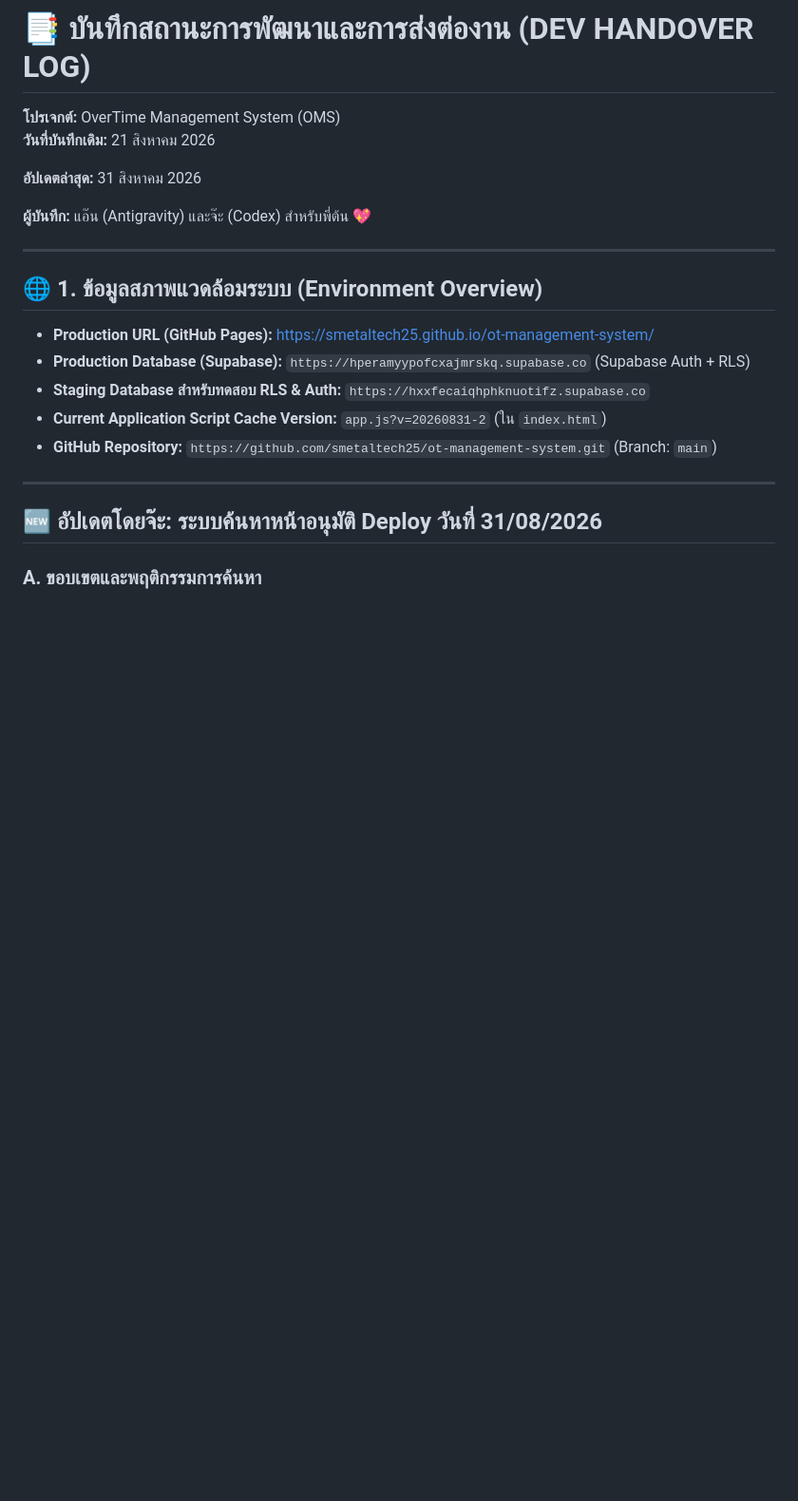
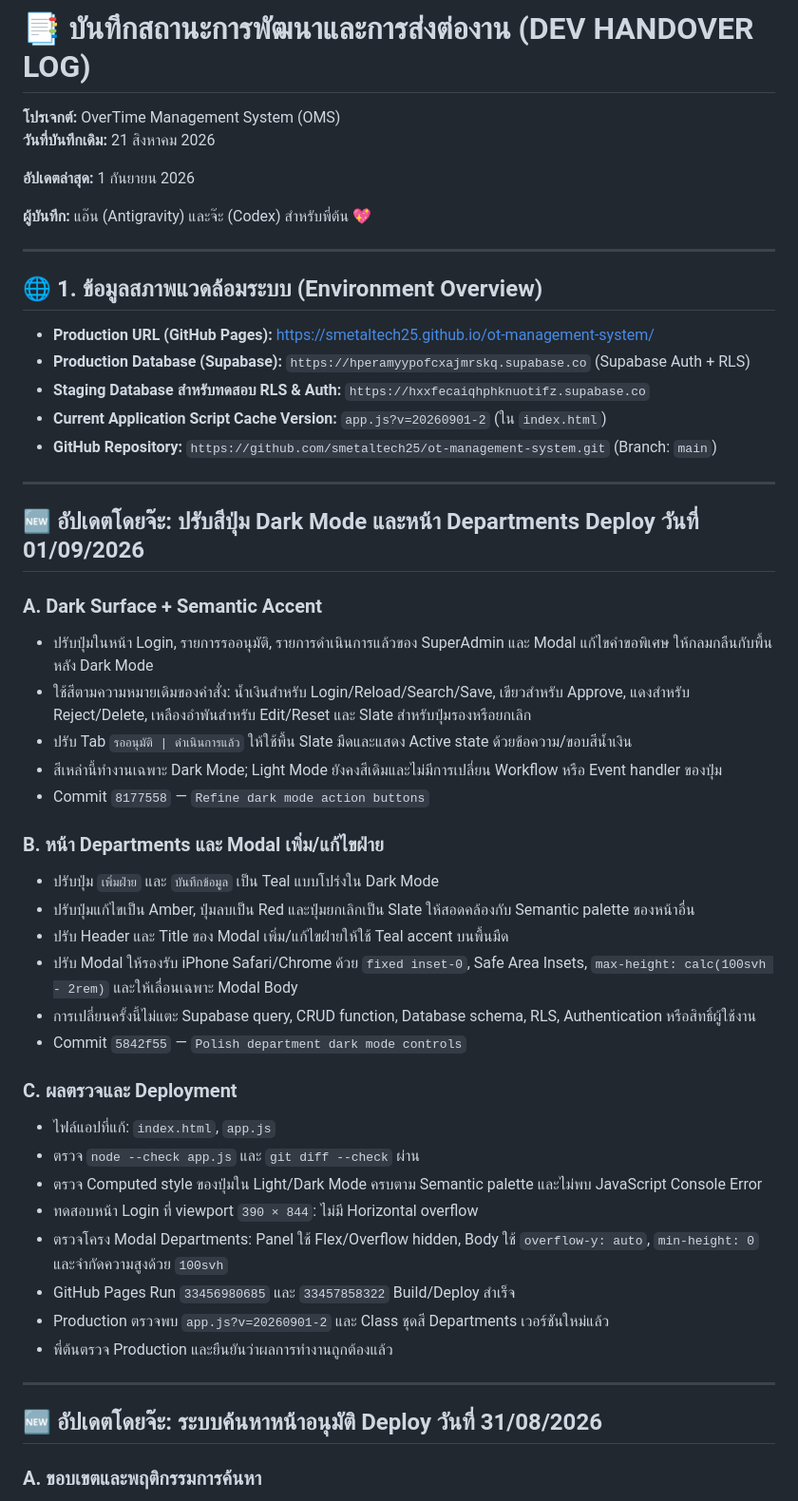
Before and after one commit to smetaltech25/ot-management-system, a Markdown page: DEV_HANDOVER.md, the part around the change. Shown at 95% size. GitHub-like rendering; blank space fills up the shorter version.

Commit message:
Document dark mode UI updates

```diff
--- a/DEV_HANDOVER.md
+++ b/DEV_HANDOVER.md
@@ -2,7 +2,7 @@
 **โปรเจกต์:** OverTime Management System (OMS)
 **วันที่บันทึกเดิม:** 21 สิงหาคม 2026
 
-**อัปเดตล่าสุด:** 31 สิงหาคม 2026
+**อัปเดตล่าสุด:** 1 กันยายน 2026
 
 **ผู้บันทึก:** แอ๊น (Antigravity) และจ๊ะ (Codex) สำหรับพี่ต้น 💖
 
@@ -13,8 +13,40 @@
 * **Production URL (GitHub Pages):** [https://smetaltech25.github.io/ot-management-system/](https://smetaltech25.github.io/ot-management-system/)
 * **Production Database (Supabase):** `https://hperamyypofcxajmrskq.supabase.co` (Supabase Auth + RLS)
 * **Staging Database สำหรับทดสอบ RLS & Auth:** `https://hxxfecaiqhphknuotifz.supabase.co`
-* **Current Application Script Cache Version:** `app.js?v=20260831-2` (ใน `index.html`)
+* **Current Application Script Cache Version:** `app.js?v=20260901-2` (ใน `index.html`)
 * **GitHub Repository:** `https://github.com/smetaltech25/ot-management-system.git` (Branch: `main`)
+
+---
+
+## 🆕 อัปเดตโดยจ๊ะ: ปรับสีปุ่ม Dark Mode และหน้า Departments Deploy วันที่ 01/09/2026
+
+### A. Dark Surface + Semantic Accent
+
+* ปรับปุ่มในหน้า Login, รายการรออนุมัติ, รายการดำเนินการแล้วของ SuperAdmin และ Modal แก้ไขคำขอพิเศษ ให้กลมกลืนกับพื้นหลัง Dark Mode
+* ใช้สีตามความหมายเดิมของคำสั่ง: น้ำเงินสำหรับ Login/Reload/Search/Save, เขียวสำหรับ Approve, แดงสำหรับ Reject/Delete, เหลืองอำพันสำหรับ Edit/Reset และ Slate สำหรับปุ่มรองหรือยกเลิก
+* ปรับ Tab `รออนุมัติ | ดำเนินการแล้ว` ให้ใช้พื้น Slate มืดและแสดง Active state ด้วยข้อความ/ขอบสีน้ำเงิน
+* สีเหล่านี้ทำงานเฉพาะ Dark Mode; Light Mode ยังคงสีเดิมและไม่มีการเปลี่ยน Workflow หรือ Event handler ของปุ่ม
+* Commit `8177558` — `Refine dark mode action buttons`
+
+### B. หน้า Departments และ Modal เพิ่ม/แก้ไขฝ่าย
+
+* ปรับปุ่ม `เพิ่มฝ่าย` และ `บันทึกข้อมูล` เป็น Teal แบบโปร่งใน Dark Mode
+* ปรับปุ่มแก้ไขเป็น Amber, ปุ่มลบเป็น Red และปุ่มยกเลิกเป็น Slate ให้สอดคล้องกับ Semantic palette ของหน้าอื่น
+* ปรับ Header และ Title ของ Modal เพิ่ม/แก้ไขฝ่ายให้ใช้ Teal accent บนพื้นมืด
+* ปรับ Modal ให้รองรับ iPhone Safari/Chrome ด้วย `fixed inset-0`, Safe Area Insets, `max-height: calc(100svh - 2rem)` และให้เลื่อนเฉพาะ Modal Body
+* การเปลี่ยนครั้งนี้ไม่แตะ Supabase query, CRUD function, Database schema, RLS, Authentication หรือสิทธิ์ผู้ใช้งาน
+* Commit `5842f55` — `Polish department dark mode controls`
+
+### C. ผลตรวจและ Deployment
+
+* ไฟล์แอปที่แก้: `index.html`, `app.js`
+* ตรวจ `node --check app.js` และ `git diff --check` ผ่าน
+* ตรวจ Computed style ของปุ่มใน Light/Dark Mode ครบตาม Semantic palette และไม่พบ JavaScript Console Error
+* ทดสอบหน้า Login ที่ viewport `390 × 844`: ไม่มี Horizontal overflow
+* ตรวจโครง Modal Departments: Panel ใช้ Flex/Overflow hidden, Body ใช้ `overflow-y: auto`, `min-height: 0` และจำกัดความสูงด้วย `100svh`
+* GitHub Pages Run `33456980685` และ `33457858322` Build/Deploy สำเร็จ
+* Production ตรวจพบ `app.js?v=20260901-2` และ Class ชุดสี Departments เวอร์ชันใหม่แล้ว
+* พี่ต้นตรวจ Production และยืนยันว่าผลการทำงานถูกต้องแล้ว
 
 ---
 
```
